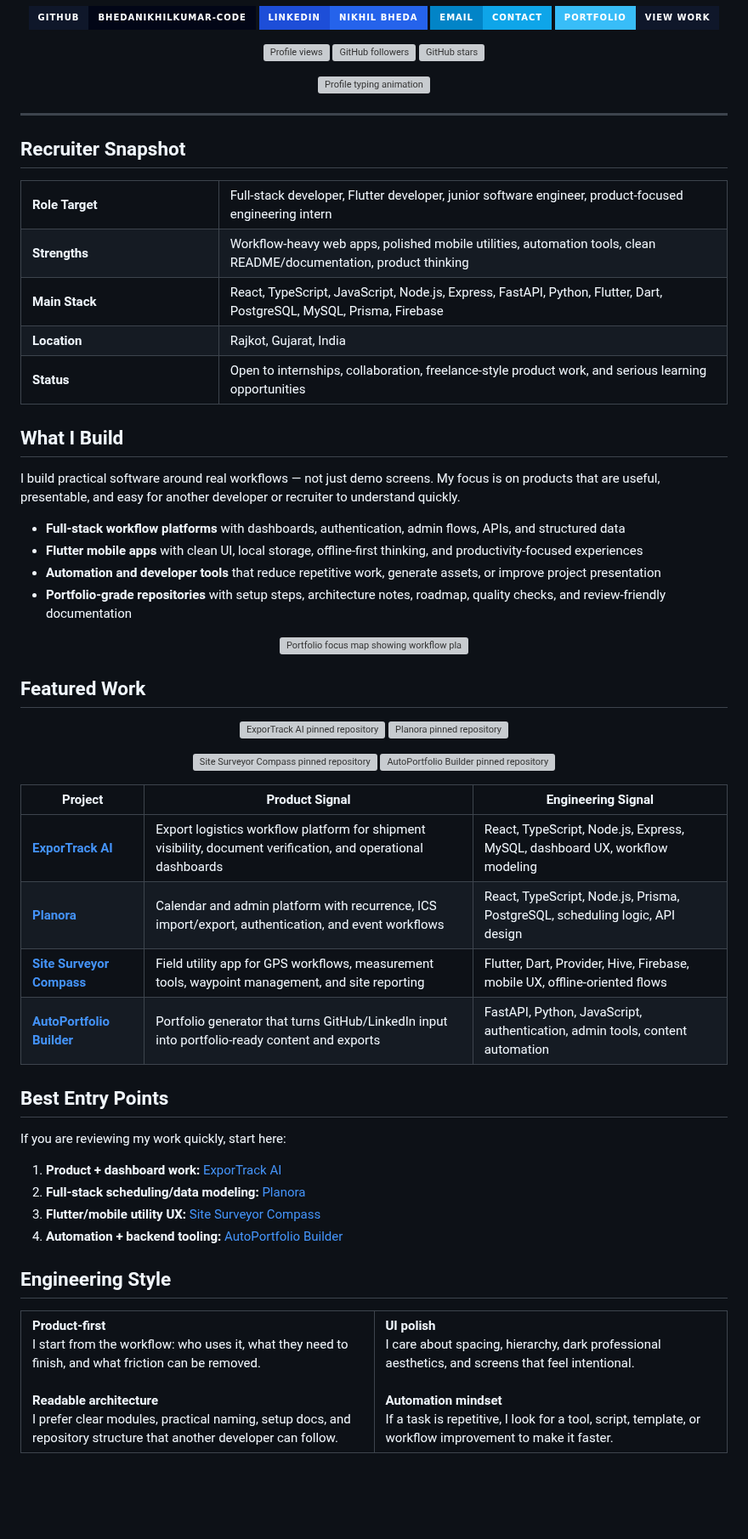
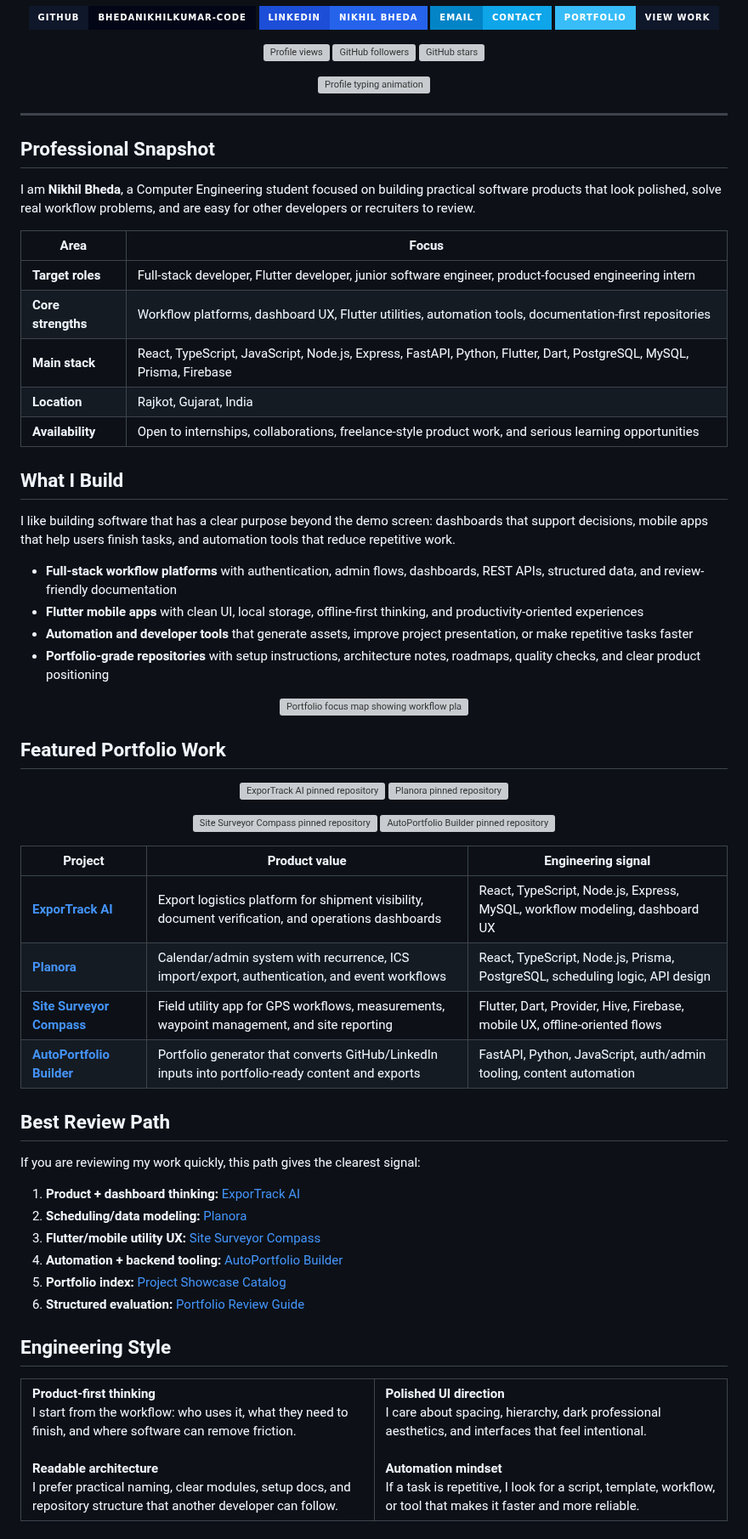
Before and after one commit to bhedanikhilkumar-code/bhedanikhilkumar-code, a Markdown page: README.md, the part around one of its changes. Shown at 85% size. Rendered like a GitHub page; badges without logos; blank space fills up the shorter version; grey boxes are pictures that could not be loaded.

Commit message:
Polish GitHub profile presentation

```diff
--- a/README.md
+++ b/README.md
@@ -33,45 +33,32 @@
 
 ---
 
-## Recruiter Snapshot
+## Professional Snapshot
 
-<table>
-  <tr>
-    <td width="28%"><strong>Role Target</strong></td>
-    <td>Full-stack developer, Flutter developer, junior software engineer, product-focused engineering intern</td>
-  </tr>
-  <tr>
-    <td><strong>Strengths</strong></td>
-    <td>Workflow-heavy web apps, polished mobile utilities, automation tools, clean README/documentation, product thinking</td>
-  </tr>
-  <tr>
-    <td><strong>Main Stack</strong></td>
-    <td>React, TypeScript, JavaScript, Node.js, Express, FastAPI, Python, Flutter, Dart, PostgreSQL, MySQL, Prisma, Firebase</td>
-  </tr>
-  <tr>
-    <td><strong>Location</strong></td>
-    <td>Rajkot, Gujarat, India</td>
-  </tr>
-  <tr>
-    <td><strong>Status</strong></td>
-    <td>Open to internships, collaboration, freelance-style product work, and serious learning opportunities</td>
-  </tr>
-</table>
+I am **Nikhil Bheda**, a Computer Engineering student focused on building practical software products that look polished, solve real workflow problems, and are easy for other developers or recruiters to review.
+
+| Area | Focus |
+| --- | --- |
+| **Target roles** | Full-stack developer, Flutter developer, junior software engineer, product-focused engineering intern |
+| **Core strengths** | Workflow platforms, dashboard UX, Flutter utilities, automation tools, documentation-first repositories |
+| **Main stack** | React, TypeScript, JavaScript, Node.js, Express, FastAPI, Python, Flutter, Dart, PostgreSQL, MySQL, Prisma, Firebase |
+| **Location** | Rajkot, Gujarat, India |
+| **Availability** | Open to internships, collaborations, freelance-style product work, and serious learning opportunities |
 
 ## What I Build
 
-I build practical software around real workflows — not just demo screens. My focus is on products that are useful, presentable, and easy for another developer or recruiter to understand quickly.
+I like building software that has a clear purpose beyond the demo screen: dashboards that support decisions, mobile apps that help users finish tasks, and automation tools that reduce repetitive work.
 
-- **Full-stack workflow platforms** with dashboards, authentication, admin flows, APIs, and structured data
-- **Flutter mobile apps** with clean UI, local storage, offline-first thinking, and productivity-focused experiences
-- **Automation and developer tools** that reduce repetitive work, generate assets, or improve project presentation
-- **Portfolio-grade repositories** with setup steps, architecture notes, roadmap, quality checks, and review-friendly documentation
+- **Full-stack workflow platforms** with authentication, admin flows, dashboards, REST APIs, structured data, and review-friendly documentation
+- **Flutter mobile apps** with clean UI, local storage, offline-first thinking, and productivity-oriented experiences
+- **Automation and developer tools** that generate assets, improve project presentation, or make repetitive tasks faster
+- **Portfolio-grade repositories** with setup instructions, architecture notes, roadmaps, quality checks, and clear product positioning
 
 <p align="center">
   <img src="assets/portfolio-map.svg" alt="Portfolio focus map showing workflow platforms, Flutter apps, automation systems, and developer tools" />
 </p>
 
-## Featured Work
+## Featured Portfolio Work
 
 <p align="center">
   <a href="https://github.com/bhedanikhilkumar-code/ExporTrack-AI">
@@ -91,39 +78,41 @@ I build practical software around real workflows — not just demo screens. My f
   </a>
 </p>
 
-| Project | Product Signal | Engineering Signal |
+| Project | Product value | Engineering signal |
 | --- | --- | --- |
-| **[ExporTrack AI](https://github.com/bhedanikhilkumar-code/ExporTrack-AI)** | Export logistics workflow platform for shipment visibility, document verification, and operational dashboards | React, TypeScript, Node.js, Express, MySQL, dashboard UX, workflow modeling |
-| **[Planora](https://github.com/bhedanikhilkumar-code/Planora)** | Calendar and admin platform with recurrence, ICS import/export, authentication, and event workflows | React, TypeScript, Node.js, Prisma, PostgreSQL, scheduling logic, API design |
-| **[Site Surveyor Compass](https://github.com/bhedanikhilkumar-code/site-surveyor-compass)** | Field utility app for GPS workflows, measurement tools, waypoint management, and site reporting | Flutter, Dart, Provider, Hive, Firebase, mobile UX, offline-oriented flows |
-| **[AutoPortfolio Builder](https://github.com/bhedanikhilkumar-code/AutoPortfolio-Builder)** | Portfolio generator that turns GitHub/LinkedIn input into portfolio-ready content and exports | FastAPI, Python, JavaScript, authentication, admin tools, content automation |
+| **[ExporTrack AI](https://github.com/bhedanikhilkumar-code/ExporTrack-AI)** | Export logistics platform for shipment visibility, document verification, and operations dashboards | React, TypeScript, Node.js, Express, MySQL, workflow modeling, dashboard UX |
+| **[Planora](https://github.com/bhedanikhilkumar-code/Planora)** | Calendar/admin system with recurrence, ICS import/export, authentication, and event workflows | React, TypeScript, Node.js, Prisma, PostgreSQL, scheduling logic, API design |
+| **[Site Surveyor Compass](https://github.com/bhedanikhilkumar-code/site-surveyor-compass)** | Field utility app for GPS workflows, measurements, waypoint management, and site reporting | Flutter, Dart, Provider, Hive, Firebase, mobile UX, offline-oriented flows |
+| **[AutoPortfolio Builder](https://github.com/bhedanikhilkumar-code/AutoPortfolio-Builder)** | Portfolio generator that converts GitHub/LinkedIn inputs into portfolio-ready content and exports | FastAPI, Python, JavaScript, auth/admin tooling, content automation |
 
-## Best Entry Points
+## Best Review Path
 
-If you are reviewing my work quickly, start here:
+If you are reviewing my work quickly, this path gives the clearest signal:
 
-1. **Product + dashboard work:** [ExporTrack AI](https://github.com/bhedanikhilkumar-code/ExporTrack-AI)
-2. **Full-stack scheduling/data modeling:** [Planora](https://github.com/bhedanikhilkumar-code/Planora)
+1. **Product + dashboard thinking:** [ExporTrack AI](https://github.com/bhedanikhilkumar-code/ExporTrack-AI)
+2. **Scheduling/data modeling:** [Planora](https://github.com/bhedanikhilkumar-code/Planora)
 3. **Flutter/mobile utility UX:** [Site Surveyor Compass](https://github.com/bhedanikhilkumar-code/site-surveyor-compass)
 4. **Automation + backend tooling:** [AutoPortfolio Builder](https://github.com/bhedanikhilkumar-code/AutoPortfolio-Builder)
+5. **Portfolio index:** [Project Showcase Catalog](docs/PROJECT_SHOWCASE.md)
+6. **Structured evaluation:** [Portfolio Review Guide](docs/PORTFOLIO_REVIEW_GUIDE.md)
 
 ## Engineering Style
 
 <table>
   <tr>
     <td width="50%" valign="top">
-      <strong>Product-first</strong><br/>
-      I start from the workflow: who uses it, what they need to finish, and what friction can be removed.
+      <strong>Product-first thinking</strong><br/>
+      I start from the workflow: who uses it, what they need to finish, and where software can remove friction.
       <br/><br/>
       <strong>Readable architecture</strong><br/>
-      I prefer clear modules, practical naming, setup docs, and repository structure that another developer can follow.
+      I prefer practical naming, clear modules, setup docs, and repository structure that another developer can follow.
     </td>
     <td width="50%" valign="top">
-      <strong>UI polish</strong><br/>
-      I care about spacing, hierarchy, dark professional aesthetics, and screens that feel intentional.
+      <strong>Polished UI direction</strong><br/>
+      I care about spacing, hierarchy, dark professional aesthetics, and interfaces that feel intentional.
       <br/><br/>
       <strong>Automation mindset</strong><br/>
-      If a task is repetitive, I look for a tool, script, template, or workflow improvement to make it faster.
+      If a task is repetitive, I look for a script, template, workflow, or tool that makes it faster and more reliable.
     </td>
   </tr>
 </table>
```
Also changed, not shown: other parts of README.md (+11 -32 lines), RESUME.md (+4 -3 lines).
